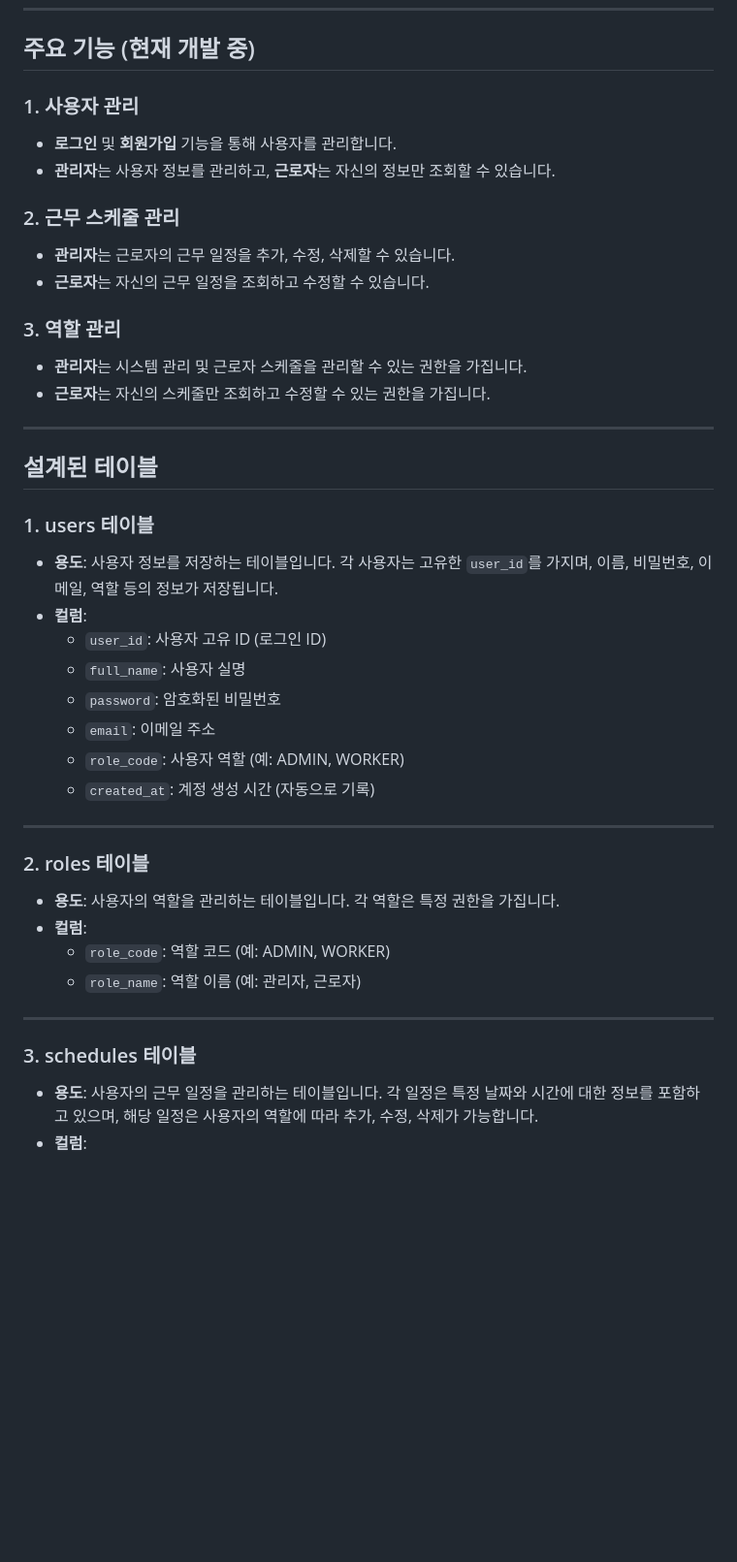
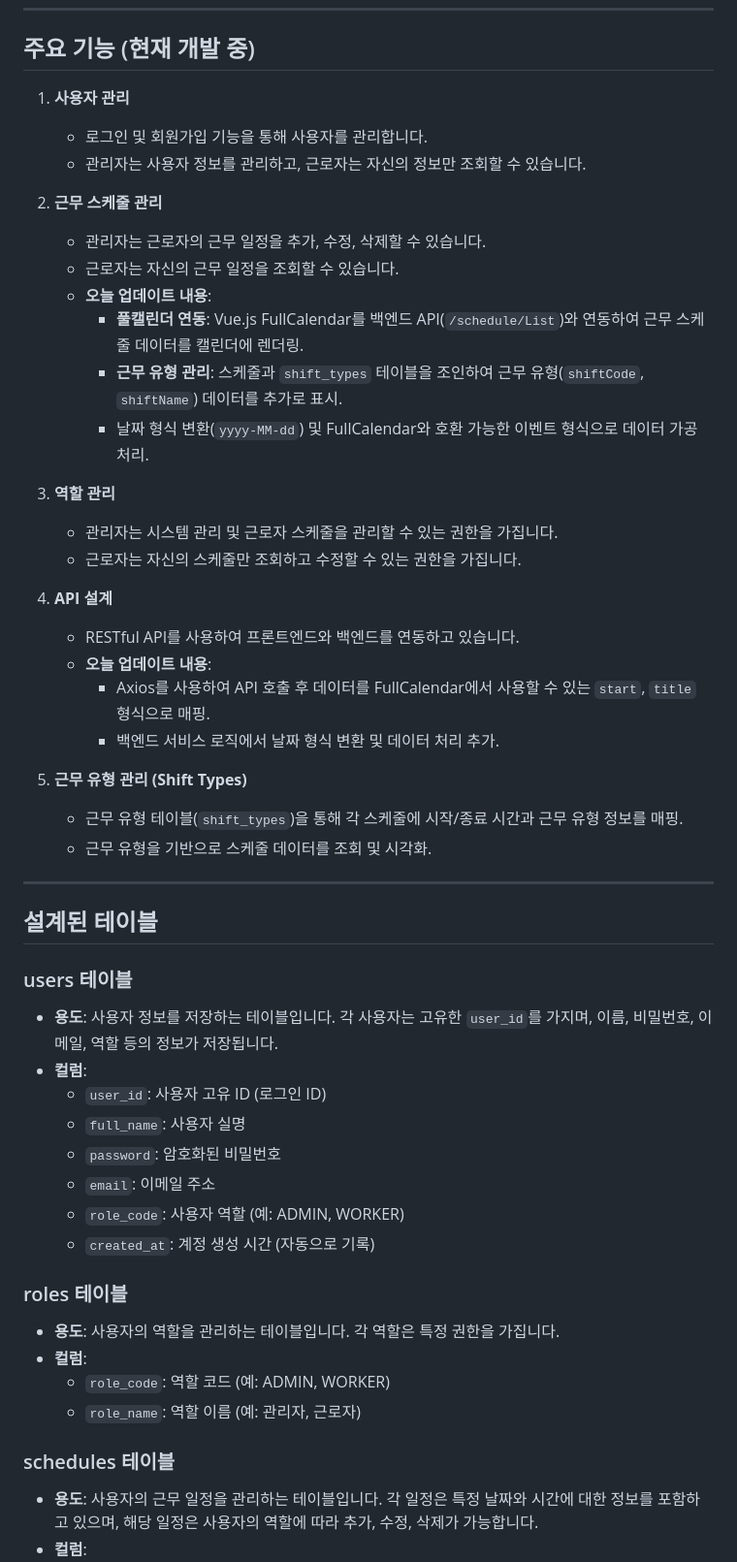
Before and after one commit to KIMjongYoun1/fbpro, a Markdown page: README.md, the part around the change printed below. Shown: that part at 97% size. GitHub-like rendering; blank space fills up the shorter version.

```diff
--- a/README.md
+++ b/README.md
@@ -14,23 +14,39 @@
 
 ## 주요 기능 (현재 개발 중)
 
-### 1. 사용자 관리
-- **로그인** 및 **회원가입** 기능을 통해 사용자를 관리합니다.
-- **관리자**는 사용자 정보를 관리하고, **근로자**는 자신의 정보만 조회할 수 있습니다.
+1. **사용자 관리**
+   - 로그인 및 회원가입 기능을 통해 사용자를 관리합니다.
+   - 관리자는 사용자 정보를 관리하고, 근로자는 자신의 정보만 조회할 수 있습니다.
 
-### 2. 근무 스케줄 관리
-- **관리자**는 근로자의 근무 일정을 추가, 수정, 삭제할 수 있습니다.
-- **근로자**는 자신의 근무 일정을 조회하고 수정할 수 있습니다.
+2. **근무 스케줄 관리**
+   - 관리자는 근로자의 근무 일정을 추가, 수정, 삭제할 수 있습니다.
+   - 근로자는 자신의 근무 일정을 조회할 수 있습니다.
+   - **오늘 업데이트 내용**:
+     - **풀캘린더 연동**: Vue.js FullCalendar를 백엔드 API(`/schedule/List`)와 연동하여 근무 스케줄 데이터를 캘린더에 렌더링.
+     - **근무 유형 관리**: 스케줄과 `shift_types` 테이블을 조인하여 근무 유형(`shiftCode`, `shiftName`) 데이터를 추가로 표시.
+     - 날짜 형식 변환(`yyyy-MM-dd`) 및 FullCalendar와 호환 가능한 이벤트 형식으로 데이터 가공 처리.
 
-### 3. 역할 관리
-- **관리자**는 시스템 관리 및 근로자 스케줄을 관리할 수 있는 권한을 가집니다.
-- **근로자**는 자신의 스케줄만 조회하고 수정할 수 있는 권한을 가집니다.
+3. **역할 관리**
+   - 관리자는 시스템 관리 및 근로자 스케줄을 관리할 수 있는 권한을 가집니다.
+   - 근로자는 자신의 스케줄만 조회하고 수정할 수 있는 권한을 가집니다.
+
+4. **API 설계**
+   - RESTful API를 사용하여 프론트엔드와 백엔드를 연동하고 있습니다.
+   - **오늘 업데이트 내용**:
+     - Axios를 사용하여 API 호출 후 데이터를 FullCalendar에서 사용할 수 있는 `start`, `title` 형식으로 매핑.
+     - 백엔드 서비스 로직에서 날짜 형식 변환 및 데이터 처리 추가.
+
+5. **근무 유형 관리 (Shift Types)**
+   - 근무 유형 테이블(`shift_types`)을 통해 각 스케줄에 시작/종료 시간과 근무 유형 정보를 매핑.
+   - 근무 유형을 기반으로 스케줄 데이터를 조회 및 시각화.
+
+
 
 ---
 
 ## 설계된 테이블
 
-### 1. users 테이블
+### users 테이블
 - **용도**: 사용자 정보를 저장하는 테이블입니다. 각 사용자는 고유한 `user_id`를 가지며, 이름, 비밀번호, 이메일, 역할 등의 정보가 저장됩니다.
 - **컬럼**:
   - `user_id`: 사용자 고유 ID (로그인 ID)
@@ -40,17 +56,13 @@
   - `role_code`: 사용자 역할 (예: ADMIN, WORKER)
   - `created_at`: 계정 생성 시간 (자동으로 기록)
 
----
-
-### 2. roles 테이블
+### roles 테이블
 - **용도**: 사용자의 역할을 관리하는 테이블입니다. 각 역할은 특정 권한을 가집니다.
 - **컬럼**:
   - `role_code`: 역할 코드 (예: ADMIN, WORKER)
   - `role_name`: 역할 이름 (예: 관리자, 근로자)
 
----
-
-### 3. schedules 테이블
+### schedules 테이블
 - **용도**: 사용자의 근무 일정을 관리하는 테이블입니다. 각 일정은 특정 날짜와 시간에 대한 정보를 포함하고 있으며, 해당 일정은 사용자의 역할에 따라 추가, 수정, 삭제가 가능합니다.
 - **컬럼**:
   - `schedule_id`: 스케줄 고유 ID
```
Also changed, not shown: other parts of README.md (+30 -86 lines).
